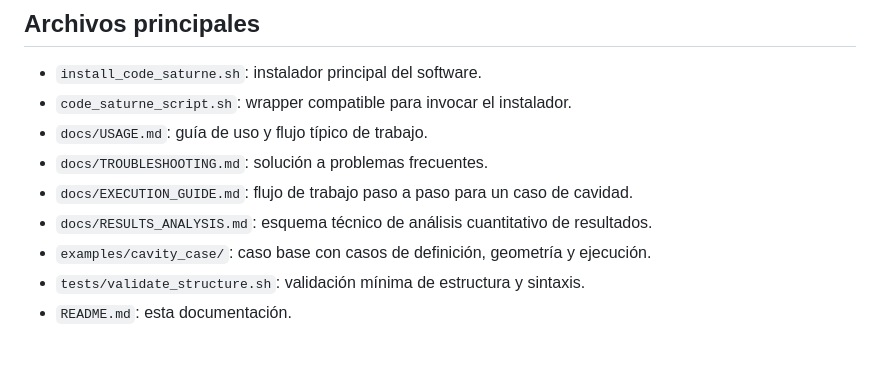
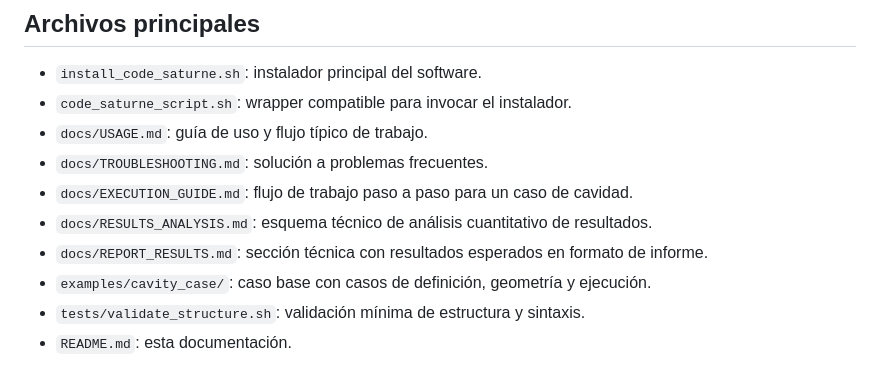
Before and after one commit to Nickware/Computational-Fluid-Dynamics, a Markdown page: Code_Saturne/README.md, the part around the change. Drawn GitHub-style.

Commit message:
An academic version was produced, including a mesh comparison, sensitivity to Delta-t, and a brief section on expected results in the format of an article or technical report.

```diff
--- a/Code_Saturne/README.md
+++ b/Code_Saturne/README.md
@@ -20,6 +20,7 @@ Este módulo del repositorio está orientado a preparar y automatizar la instala
 - `docs/TROUBLESHOOTING.md`: solución a problemas frecuentes.
 - `docs/EXECUTION_GUIDE.md`: flujo de trabajo paso a paso para un caso de cavidad.
 - `docs/RESULTS_ANALYSIS.md`: esquema técnico de análisis cuantitativo de resultados.
+- `docs/REPORT_RESULTS.md`: sección técnica con resultados esperados en formato de informe.
 - `examples/cavity_case/`: caso base con casos de definición, geometría y ejecución.
 - `tests/validate_structure.sh`: validación mínima de estructura y sintaxis.
 - `README.md`: esta documentación.
```
Also changed, not shown: Code_Saturne/docs/REPORT_RESULTS.md (added, +72 -0 lines), Code_Saturne/docs/RESULTS_ANALYSIS.md (+23 -5 lines).
